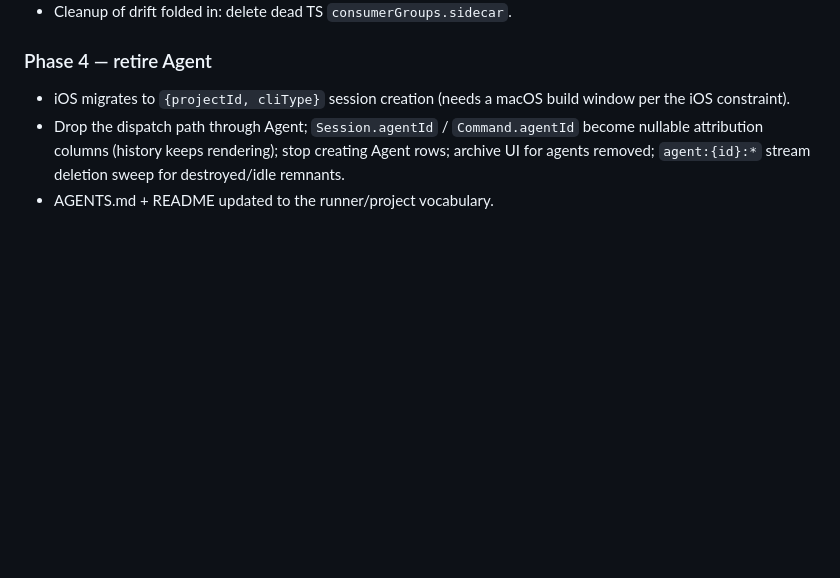
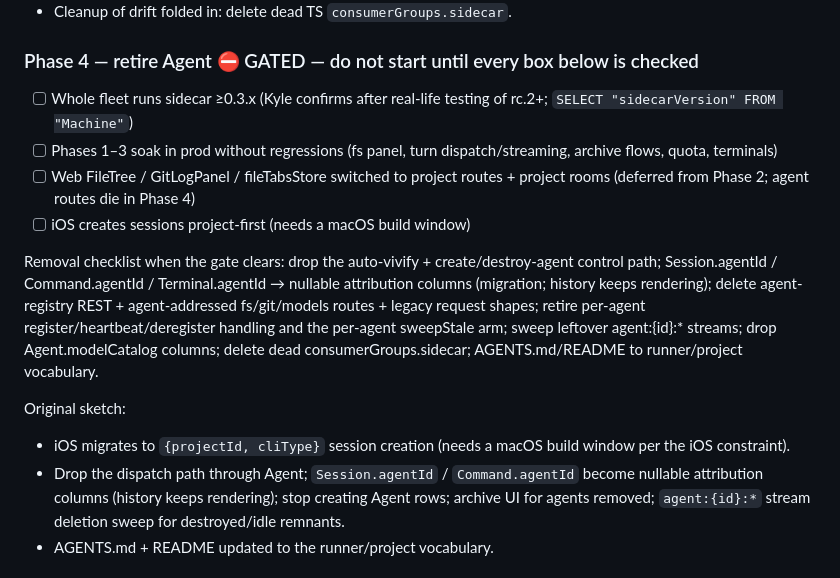
Before and after one commit to kr4t0n/argus, a Markdown page: docs/plan-agent-to-runners.md, the part around the change. Drawn GitHub-style; blank space fills up the shorter version.

Commit message:
docs(plan): Phase 3 verified, Phase 4 gate checklist
Co-Authored-By: Claude Fable 5 <noreply@anthropic.com>

```diff
--- a/docs/plan-agent-to-runners.md
+++ b/docs/plan-agent-to-runners.md
@@ -274,7 +274,28 @@ Original scope for reference:
   sidecars, new sidecars get `sync-projects` (the workdir allowlist).
 - Cleanup of drift folded in: delete dead TS `consumerGroups.sidecar`.
 
-### Phase 4 — retire Agent
+### Phase 4 — retire Agent ⛔ GATED — do not start until every box below is checked
+
+- [ ] Whole fleet runs sidecar ≥0.3.x (Kyle confirms after real-life
+      testing of rc.2+; `SELECT "sidecarVersion" FROM "Machine"`)
+- [ ] Phases 1–3 soak in prod without regressions (fs panel, turn
+      dispatch/streaming, archive flows, quota, terminals)
+- [ ] Web FileTree / GitLogPanel / fileTabsStore switched to project
+      routes + project rooms (deferred from Phase 2; agent routes die
+      in Phase 4)
+- [ ] iOS creates sessions project-first (needs a macOS build window)
+
+Removal checklist when the gate clears: drop the auto-vivify +
+create/destroy-agent control path; Session.agentId / Command.agentId /
+Terminal.agentId → nullable attribution columns (migration; history
+keeps rendering); delete agent-registry REST + agent-addressed
+fs/git/models routes + legacy request shapes; retire per-agent
+register/heartbeat/deregister handling and the per-agent sweepStale
+arm; sweep leftover agent:{id}:* streams; drop Agent.modelCatalog
+columns; delete dead consumerGroups.sidecar; AGENTS.md/README to
+runner/project vocabulary.
+
+Original sketch:
 
 - iOS migrates to `{projectId, cliType}` session creation (needs a macOS
   build window per the iOS constraint).
```
